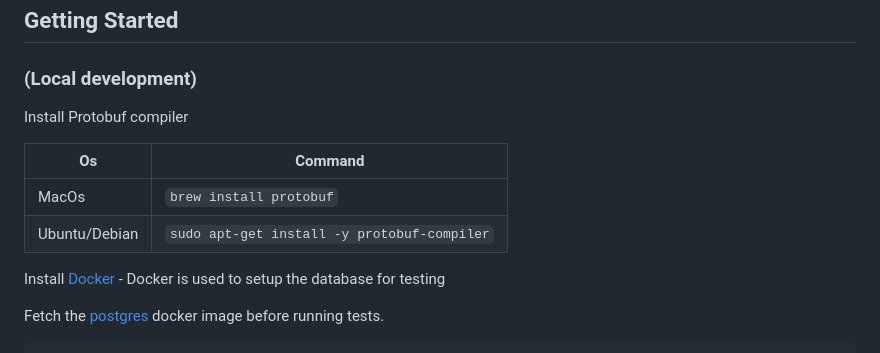
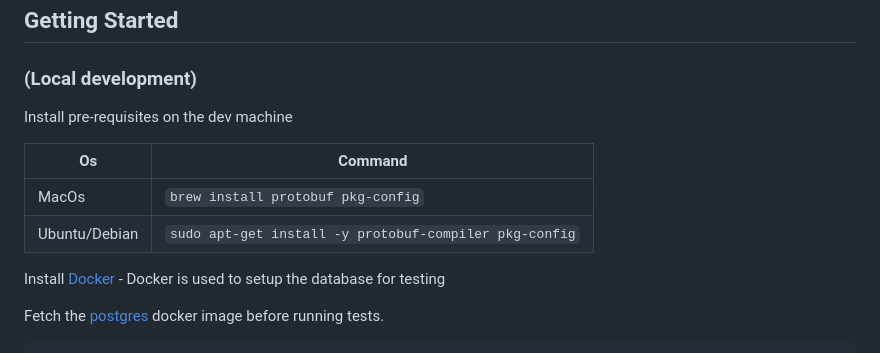
Before and after one commit to worldcoin/signup-sequencer, a Markdown page: Readme.md, the part around the change. Rendered like a GitHub page.

Commit message:
doc: add pkg-config as pre-requisite

```diff
--- a/Readme.md
+++ b/Readme.md
@@ -46,12 +46,12 @@ Sequencer has 6 API routes.
 
 ### (Local development)
 
-Install Protobuf compiler
+Install pre-requisites on the dev machine
 
-| Os            | Command                                     |
-| ------------- | ------------------------------------------- |
-| MacOs         | `brew install protobuf`                     |
-| Ubuntu/Debian | `sudo apt-get install -y protobuf-compiler` |
+| Os            | Command                                                |
+|---------------|--------------------------------------------------------|
+| MacOs         | `brew install protobuf pkg-config`                     |
+| Ubuntu/Debian | `sudo apt-get install -y protobuf-compiler pkg-config` |
 
 Install [Docker](https://docs.docker.com/get-docker/) - Docker is used to setup the database for testing
 
```
